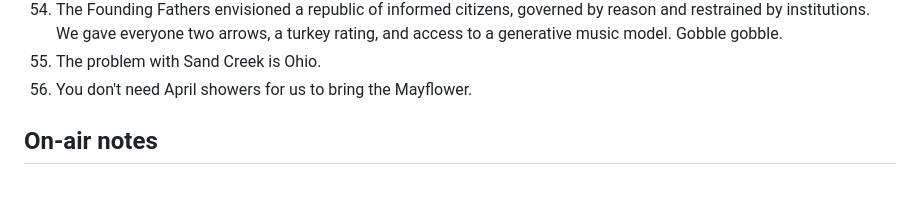
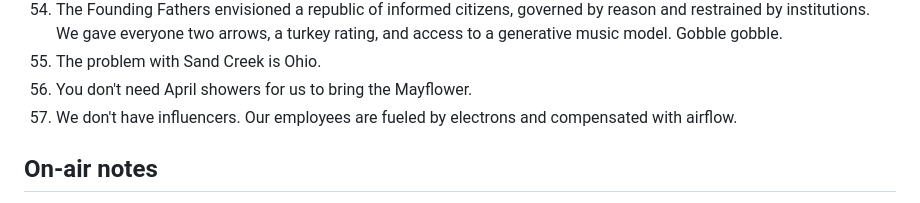
Before and after one commit to herter4171/pilgrim-dot-farm, a Markdown page: pilgrim/bible/taglines.md, the part around the change. Drawn GitHub-style.

Commit message:
Add operator one-liner 57 (influencers/electrons/airflow) to canon + prompt bank; render liner 9600 to RDS
RADIO §6.3 (voice pipeline), §14 (engine-neutral store).

```diff
--- a/pilgrim/bible/taglines.md
+++ b/pilgrim/bible/taglines.md
@@ -87,6 +87,7 @@ liner or station ID.
     turkey rating, and access to a generative music model. Gobble gobble.
 55. The problem with Sand Creek is Ohio.
 56. You don't need April showers for us to bring the Mayflower.
+57. We don't have influencers. Our employees are fueled by electrons and compensated with airflow.
 
 ## On-air notes
 
```
Also changed, not shown: pilgrim/prompts/voice.md (+1 -0 lines).
